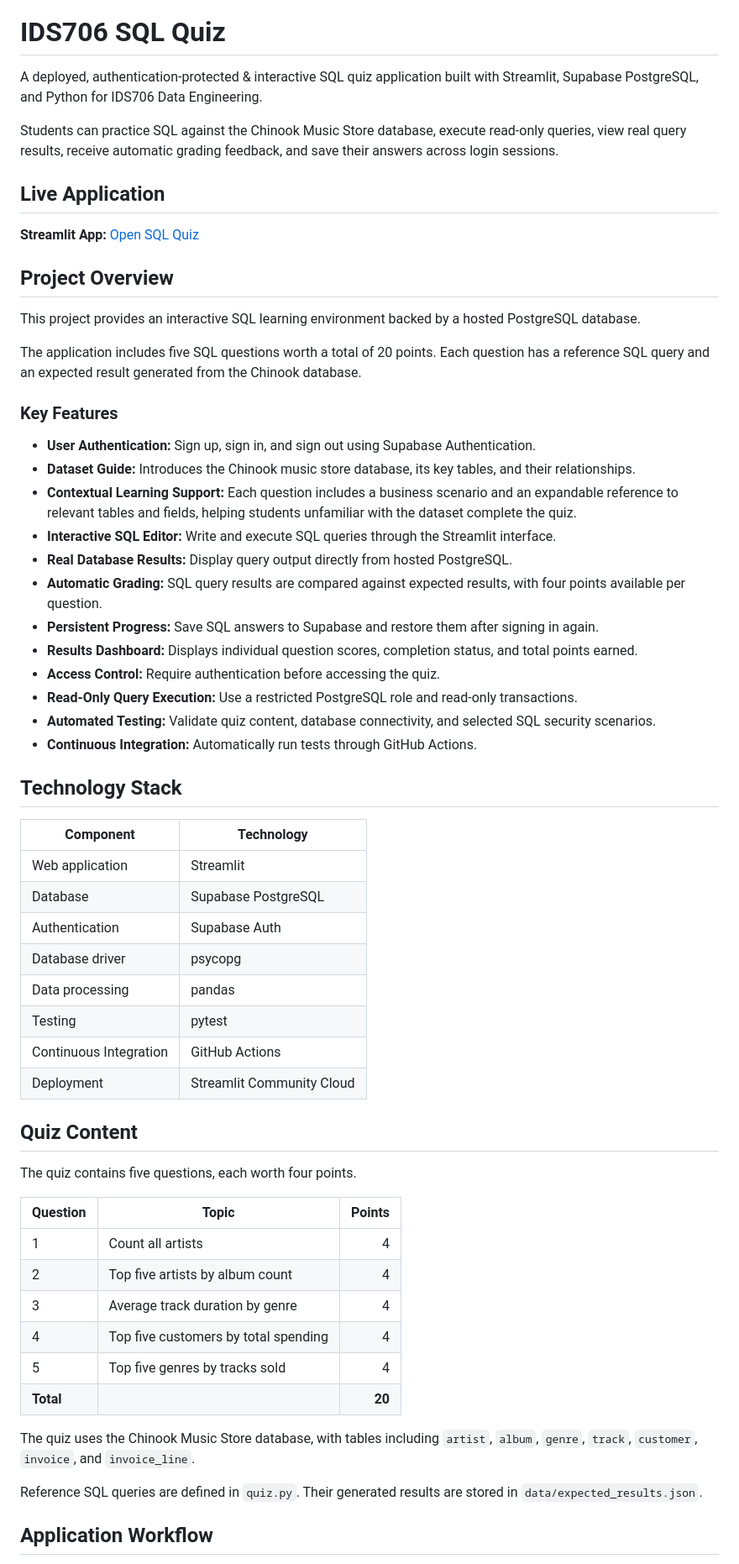
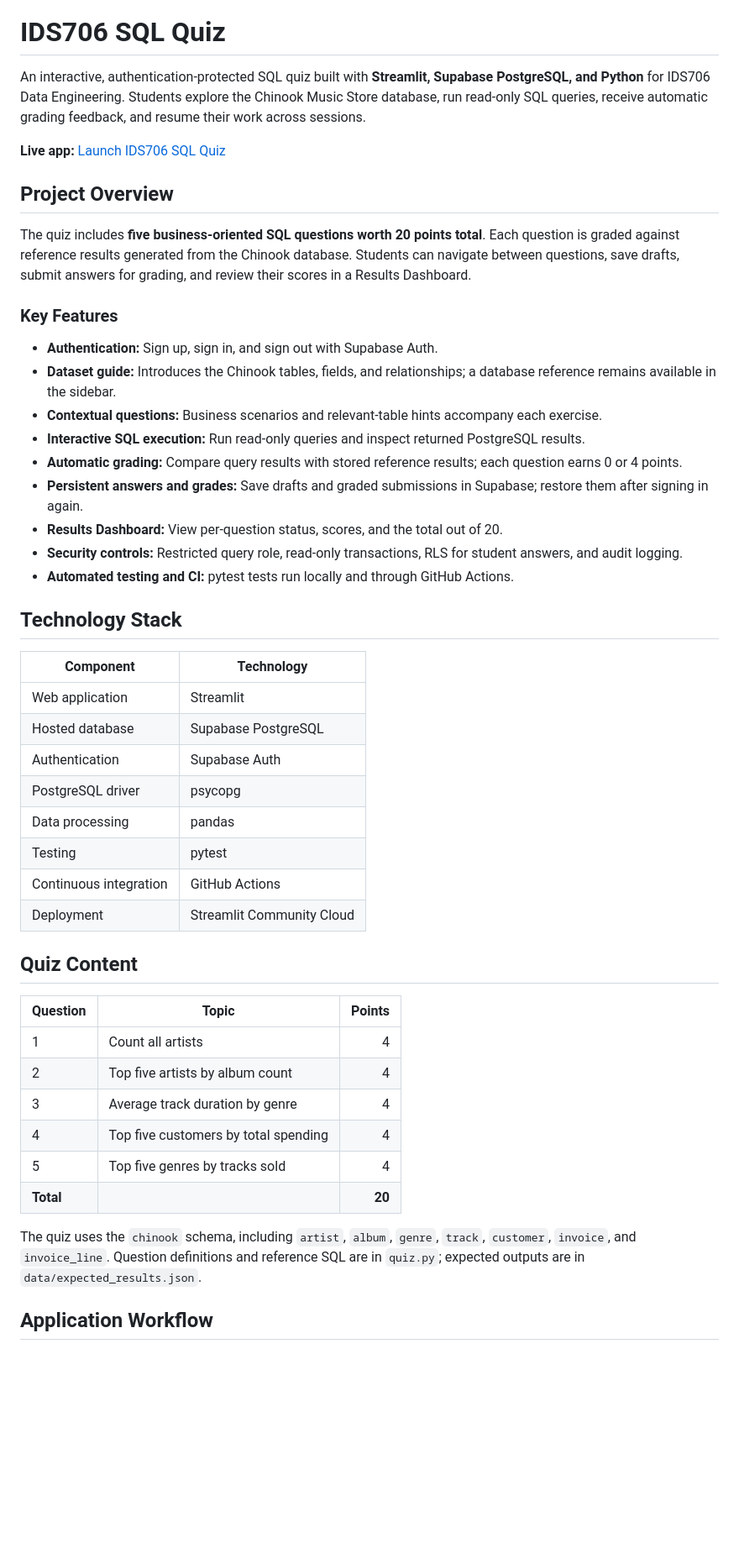
Before and after one commit to yihanc09/IDS706-SQL-Quiz, a Markdown page: README.md, the part around one of its changes. Shown at 84% size. Rendered like a GitHub page; blank space fills up the shorter version.

```diff
--- a/README.md
+++ b/README.md
@@ -2,51 +2,40 @@
 
 # IDS706 SQL Quiz
 
-A deployed, authentication-protected & interactive SQL quiz application built with Streamlit, Supabase PostgreSQL, and Python for IDS706 Data Engineering.
+An interactive, authentication-protected SQL quiz built with **Streamlit, Supabase PostgreSQL, and Python** for IDS706 Data Engineering. Students explore the Chinook Music Store database, run read-only SQL queries, receive automatic grading feedback, and resume their work across sessions.
 
-Students can practice SQL against the Chinook Music Store database, execute read-only queries, view real query results, receive automatic grading feedback, and save their answers across login sessions.
-
-## Live Application
-
-**Streamlit App:** [Open SQL Quiz](https://ids706-sql-quiz.streamlit.app/)
+**Live app:** [Launch IDS706 SQL Quiz](https://ids706-sql-quiz.streamlit.app/)
 
 ## Project Overview
 
-This project provides an interactive SQL learning environment backed by a hosted PostgreSQL database.
-
-The application includes five SQL questions worth a total of 20 points. Each question has a reference SQL query and an expected result generated from the Chinook database.
+The quiz includes **five business-oriented SQL questions worth 20 points total**. Each question is graded against reference results generated from the Chinook database. Students can navigate between questions, save drafts, submit answers for grading, and review their scores in a Results Dashboard.
 
 ### Key Features
 
-- **User Authentication:** Sign up, sign in, and sign out using Supabase Authentication.
-- **Dataset Guide:** Introduces the Chinook music store database, its key tables, and their relationships.
-- **Contextual Learning Support:** Each question includes a business scenario and an expandable reference to relevant tables and fields, helping students unfamiliar with the dataset complete the quiz.
-- **Interactive SQL Editor:** Write and execute SQL queries through the Streamlit interface.
-- **Real Database Results:** Display query output directly from hosted PostgreSQL.
-- **Automatic Grading:** SQL query results are compared against expected results, with four points available per question.
-- **Persistent Progress:** Save SQL answers to Supabase and restore them after signing in again.
-- **Results Dashboard:** Displays individual question scores, completion status, and total points earned.
-- **Access Control:** Require authentication before accessing the quiz.
-- **Read-Only Query Execution:** Use a restricted PostgreSQL role and read-only transactions.
-- **Automated Testing:** Validate quiz content, database connectivity, and selected SQL security scenarios.
-- **Continuous Integration:** Automatically run tests through GitHub Actions.
+- **Authentication:** Sign up, sign in, and sign out with Supabase Auth.
+- **Dataset guide:** Introduces the Chinook tables, fields, and relationships; a database reference remains available in the sidebar.
+- **Contextual questions:** Business scenarios and relevant-table hints accompany each exercise.
+- **Interactive SQL execution:** Run read-only queries and inspect returned PostgreSQL results.
+- **Automatic grading:** Compare query results with stored reference results; each question earns 0 or 4 points.
+- **Persistent answers and grades:** Save drafts and graded submissions in Supabase; restore them after signing in again.
+- **Results Dashboard:** View per-question status, scores, and the total out of 20.
+- **Security controls:** Restricted query role, read-only transactions, RLS for student answers, and audit logging.
+- **Automated testing and CI:** pytest tests run locally and through GitHub Actions.
 
 ## Technology Stack
 
 | Component | Technology |
 |---|---|
 | Web application | Streamlit |
-| Database | Supabase PostgreSQL |
+| Hosted database | Supabase PostgreSQL |
 | Authentication | Supabase Auth |
-| Database driver | psycopg |
+| PostgreSQL driver | psycopg |
 | Data processing | pandas |
 | Testing | pytest |
-| Continuous Integration | GitHub Actions |
+| Continuous integration | GitHub Actions |
 | Deployment | Streamlit Community Cloud |
 
 ## Quiz Content
-
-The quiz contains five questions, each worth four points.
 
 | Question | Topic | Points |
 |---|---|---:|
@@ -57,9 +46,7 @@ The quiz contains five questions, each worth four points.
 | 5 | Top five genres by tracks sold | 4 |
 | **Total** | | **20** |
 
-The quiz uses the Chinook Music Store database, with tables including `artist`, `album`, `genre`, `track`, `customer`, `invoice`, and `invoice_line`.
-
-Reference SQL queries are defined in `quiz.py`. Their generated results are stored in `data/expected_results.json`.
+The quiz uses the `chinook` schema, including `artist`, `album`, `genre`, `track`, `customer`, `invoice`, and `invoice_line`. Question definitions and reference SQL are in `quiz.py`; expected outputs are in `data/expected_results.json`.
 
 ## Application Workflow
 
```
Also changed, not shown: other parts of README.md (+67 -89 lines).
